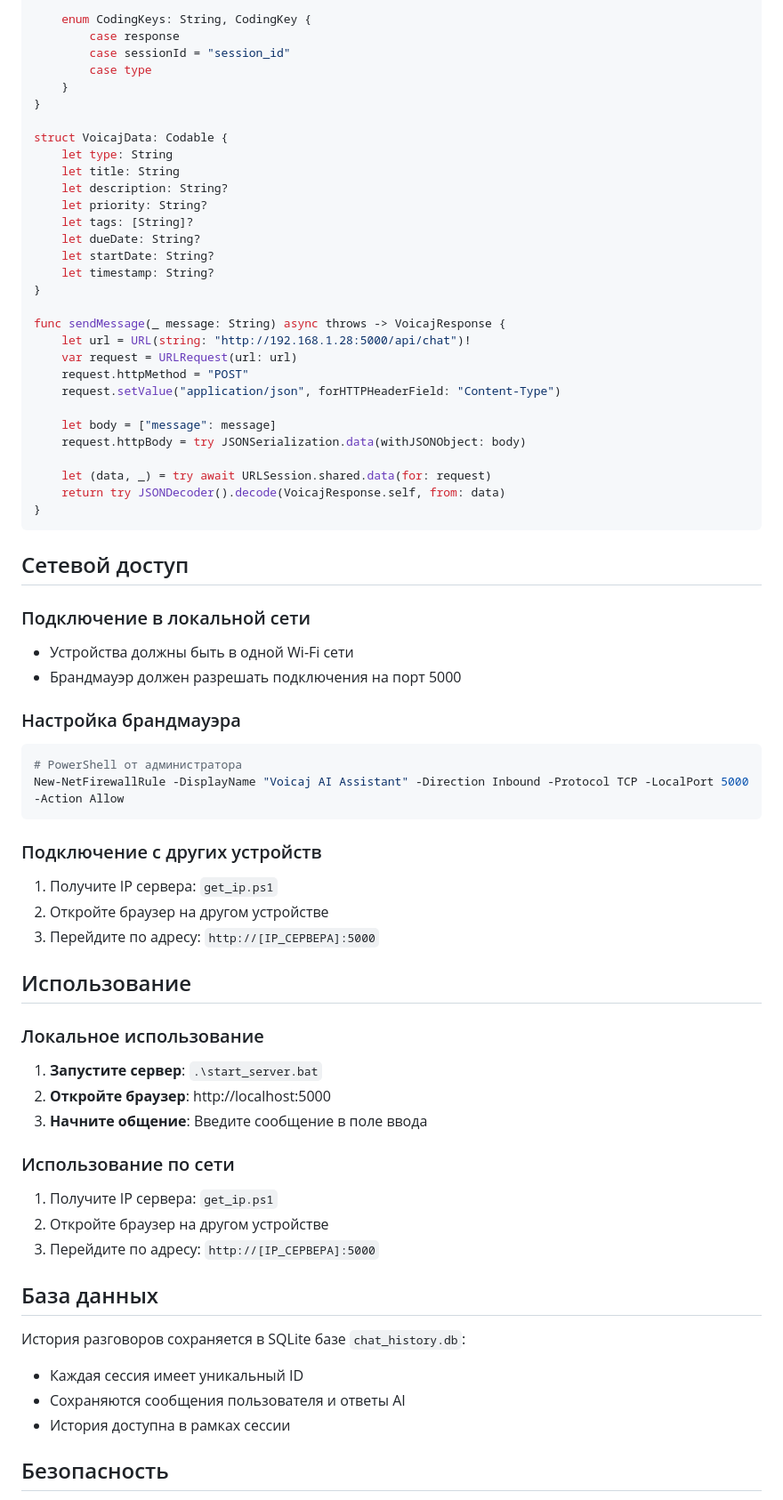
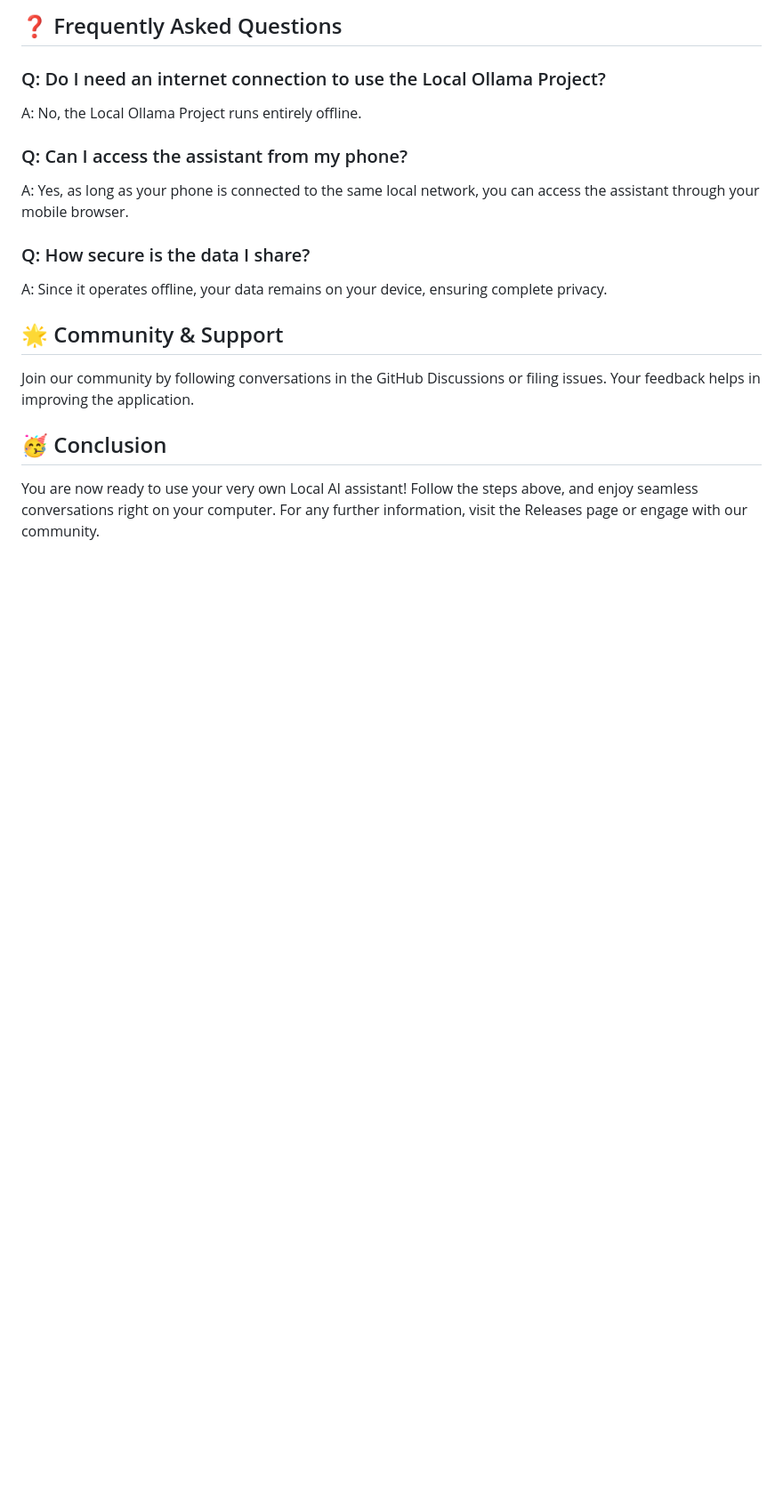
Before and after one commit to mshobari/local_ollama_project, a Markdown page: README.md, the part around one of its changes. Shown at 89% size. Drawn GitHub-style; blank space fills up the shorter version.

````diff
--- a/README.md
+++ b/README.md
@@ -151,71 +74,23 @@ struct VoicajResponse: Codable {
 
-    enum CodingKeys: String, CodingKey {
-        case response
-        case sessionId = "session_id"
-        case type
-    }
-}
+## ❓ Frequently Asked Questions
 
-struct VoicajData: Codable {
-    let type: String
-    let title: String
-    let description: String?
-    let priority: String?
-    let tags: [String]?
-    let dueDate: String?
-    let startDate: String?
-    let timestamp: String?
-}
+### Q: Do I need an internet connection to use the Local Ollama Project?
 
-func sendMessage(_ message: String) async throws -> VoicajResponse {
-    let url = URL(string: "http://192.168.1.28:5000/api/chat")!
-    var request = URLRequest(url: url)
-    request.httpMethod = "POST"
-    request.setValue("application/json", forHTTPHeaderField: "Content-Type")
+A: No, the Local Ollama Project runs entirely offline.
 
-    let body = ["message": message]
-    request.httpBody = try JSONSerialization.data(withJSONObject: body)
+### Q: Can I access the assistant from my phone?
 
-    let (data, _) = try await URLSession.shared.data(for: request)
-    return try JSONDecoder().decode(VoicajResponse.self, from: data)
-}
-```
+A: Yes, as long as your phone is connected to the same local network, you can access the assistant through your mobile browser.
 
-## Сетевой доступ
+### Q: How secure is the data I share?
 
-### Подключение в локальной сети
-- Устройства должны быть в одной Wi-Fi сети
-- Брандмауэр должен разрешать подключения на порт 5000
+A: Since it operates offline, your data remains on your device, ensuring complete privacy.
 
-### Настройка брандмауэра
-```bash
-# PowerShell от администратора
-New-NetFirewallRule -DisplayName "Voicaj AI Assistant" -Direction Inbound -Protocol TCP -LocalPort 5000 -Action Allow
-```
+## 🌟 Community & Support
 
-### Подключение с других устройств
-1. Получите IP сервера: `get_ip.ps1`
-2. Откройте браузер на другом устройстве
-3. Перейдите по адресу: `http://[IP_СЕРВЕРА]:5000`
+Join our community by following conversations in the GitHub Discussions or filing issues. Your feedback helps in improving the application.
 
-## Использование
+## 🥳 Conclusion
 
-### Локальное использование
-1. **Запустите сервер**: `.\start_server.bat`
-2. **Откройте браузер**: http://localhost:5000
-3. **Начните общение**: Введите сообщение в поле ввода
+You are now ready to use your very own Local AI assistant! Follow the steps above, and enjoy seamless conversations right on your computer. For any further information, visit the Releases page or engage with our community.
 
-### Использование по сети
-1. Получите IP сервера: `get_ip.ps1`
-2. Откройте браузер на другом устройстве
-3. Перейдите по адресу: `http://[IP_СЕРВЕРА]:5000`
-
-## База данных
-
-История разговоров сохраняется в SQLite базе `chat_history.db`:
-- Каждая сессия имеет уникальный ID
-- Сохраняются сообщения пользователя и ответы AI
-- История доступна в рамках сессии
-
-## Безопасность
-
````
Also changed, not shown: other parts of README.md (+46 -183 lines).
